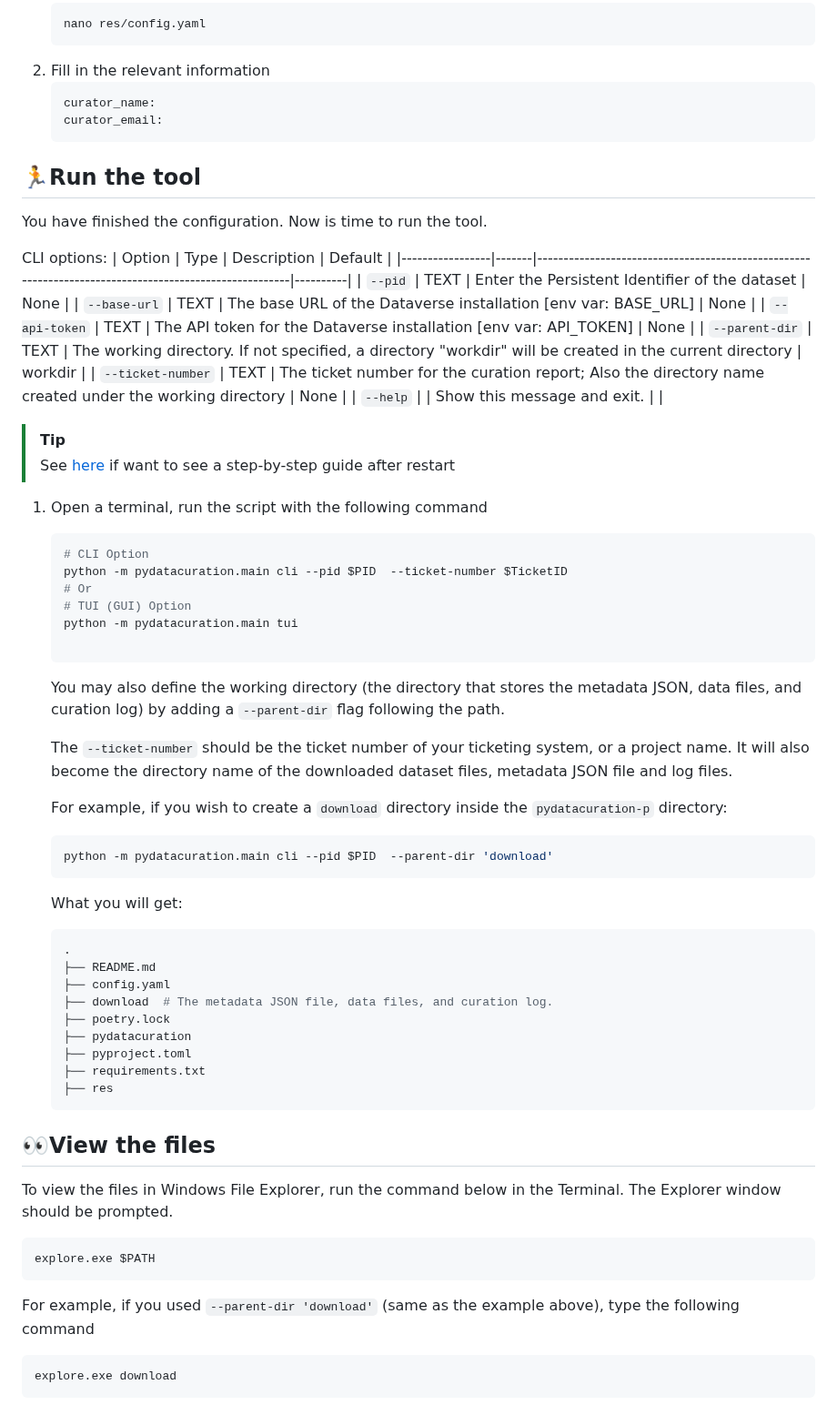
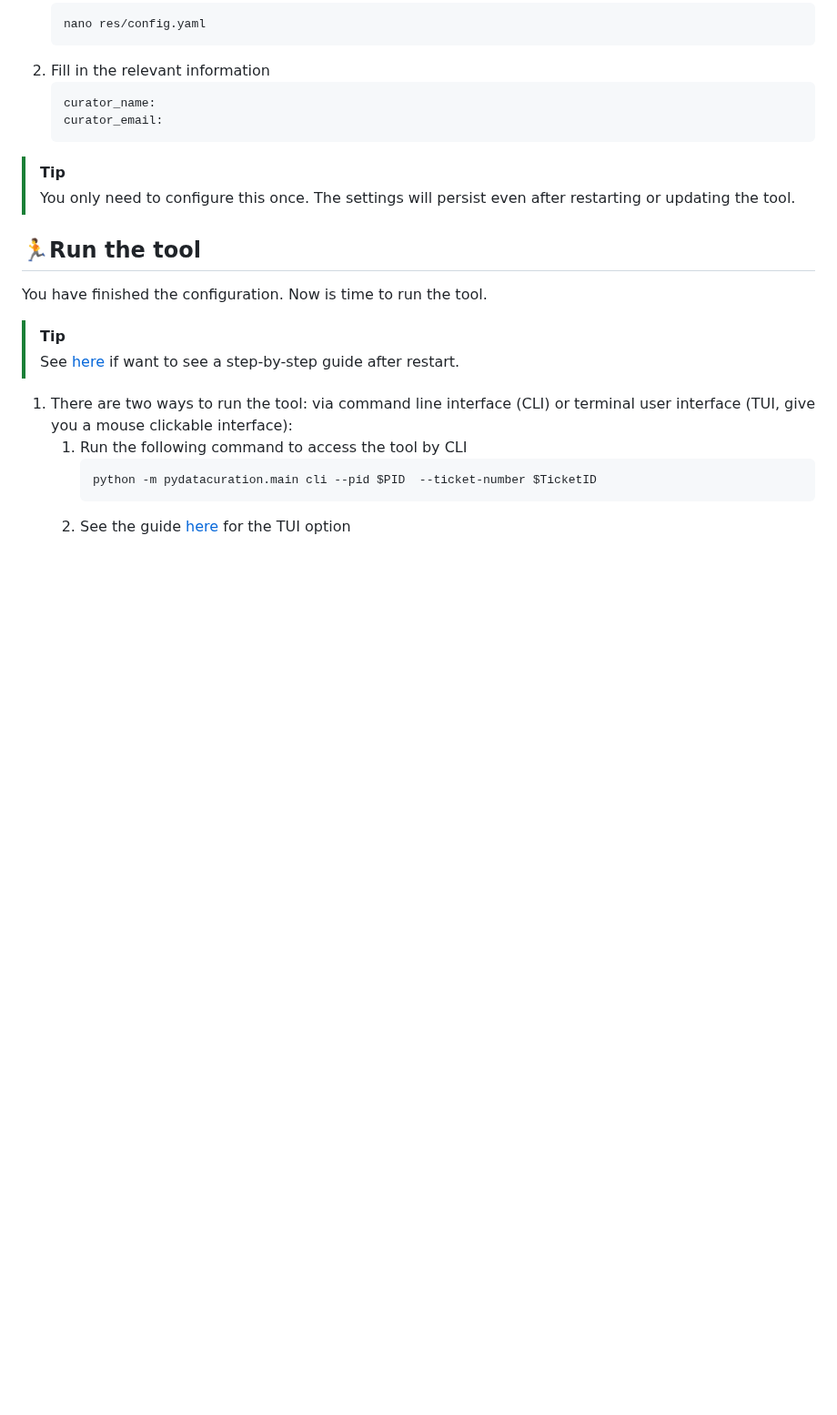
Before and after one commit to kenlhlui/pydatacuration-p, a Markdown page: README.md, the part around one of its changes. Shown at 91% size. GitHub-like rendering; blank space fills up the shorter version.

````diff
--- a/README.md
+++ b/README.md
@@ -168,60 +173,18 @@ You can modify it with Notepad (GUI) or nano editor (Terminal).
    curator_email:
    ```
 
+> [!Tip]
+> You only need to configure this once. The settings will persist even after restarting or updating the tool.
+
 ## 🏃Run the tool
 You have finished the configuration. Now is time to run the tool.
 
+>[!TIP]
+>See [here](docs/after_restart/README.md) if want to see a step-by-step guide after restart.
 
-CLI options:
-| Option          | Type  | Description                                                                                           | Default  |
-|-----------------|-------|-------------------------------------------------------------------------------------------------------|----------|
-| `--pid`         | TEXT  | Enter the Persistent Identifier of the dataset                                                      | None     |
-| `--base-url`    | TEXT  | The base URL of the Dataverse installation [env var: BASE_URL]                                        | None     |
-| `--api-token`   | TEXT  | The API token for the Dataverse installation [env var: API_TOKEN]                                     | None     |
-| `--parent-dir`  | TEXT  | The working directory. If not specified, a directory "workdir" will be created in the current directory | workdir  |
-| `--ticket-number` | TEXT  | The ticket number for the curation report; Also the directory name created under the working directory   | None     |
-| `--help`        |       | Show this message and exit.                                                                           |          |
-
->[!TIP]
->See [here](docs/after_restart/README.md) if want to see a step-by-step guide after restart
-
-
-1. Open a terminal, run the script with the following command
-   ```sh
-   # CLI Option
-   python -m pydatacuration.main cli --pid $PID  --ticket-number $TicketID
-   # Or
-   # TUI (GUI) Option
-   python -m pydatacuration.main tui
-
-   ```
-   You may also define the working directory (the directory that stores the metadata JSON, data files, and curation log) by adding a `--parent-dir` flag following the path.
-
-   The `--ticket-number` should be the ticket number of your ticketing system, or a project name. It will also become the directory name of the downloaded dataset files, metadata JSON file and log files.
-
-   For example, if you wish to create a `download` directory inside the `pydatacuration-p` directory:
-   ```sh
-   python -m pydatacuration.main cli --pid $PID  --parent-dir 'download'
-   ```
-   What you will get:
-   ```sh
-   .
-   ├── README.md
-   ├── config.yaml
-   ├── download  # The metadata JSON file, data files, and curation log.
-   ├── poetry.lock
-   ├── pydatacuration
-   ├── pyproject.toml
-   ├── requirements.txt
-   ├── res
-   ```
-
-## 👀View the files
-To view the files in Windows File Explorer, run the command below in the Terminal. The Explorer window should be prompted.
-```sh
-explore.exe $PATH
-```
-For example, if you used `--parent-dir 'download'` (same as the example above), type the following command
-```sh
-explore.exe download
-```
+1. There are two ways to run the tool: via command line interface (CLI) or terminal user interface (TUI, give you a mouse clickable interface):
+   1. Run the following command to access the tool by CLI
+      ```sh
+      python -m pydatacuration.main cli --pid $PID  --ticket-number $TicketID
+      ```
+   2. See the guide [here](docs/tui/README.md) for the TUI option
````
Also changed, not shown: other parts of README.md (+6 -1 lines).
